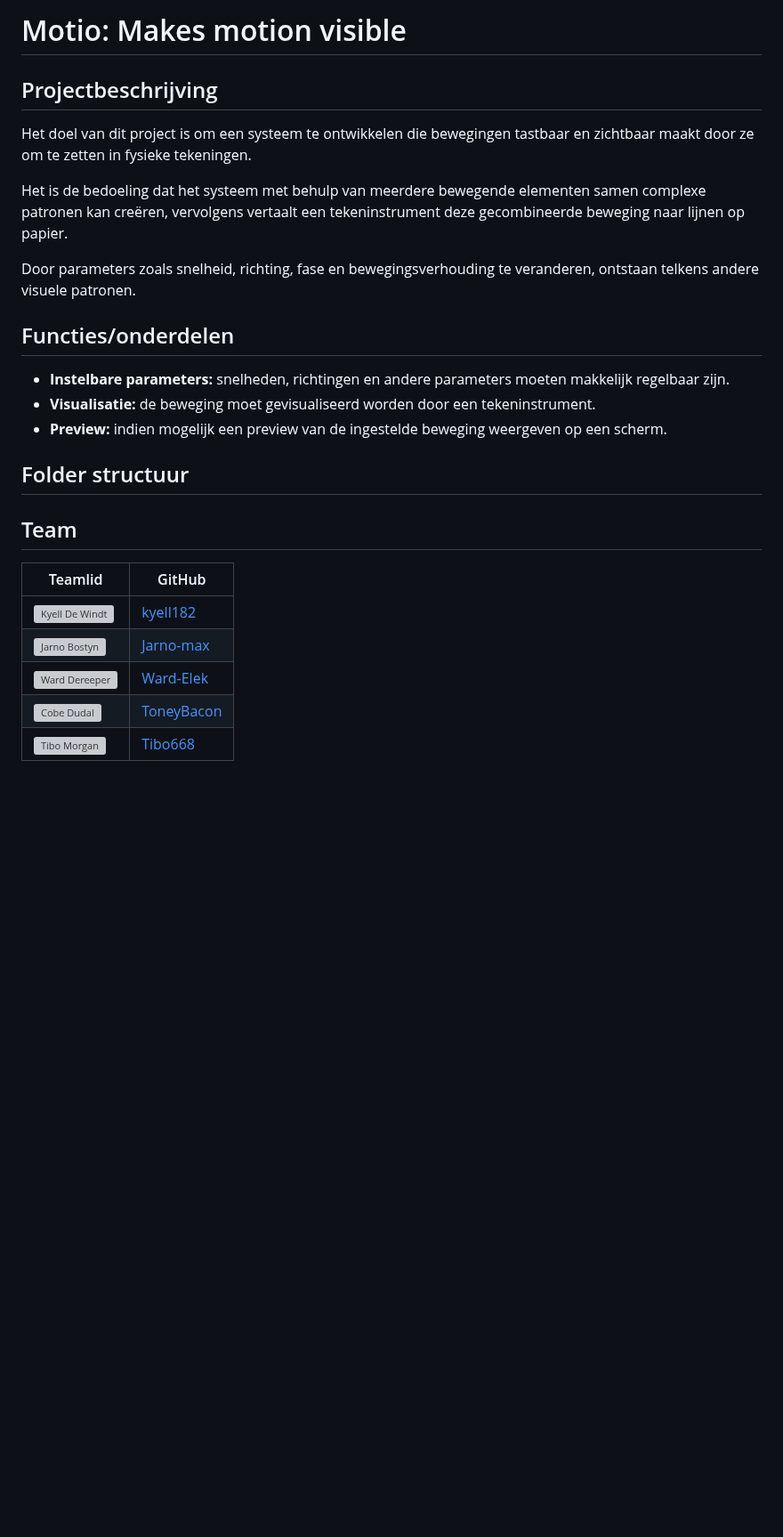
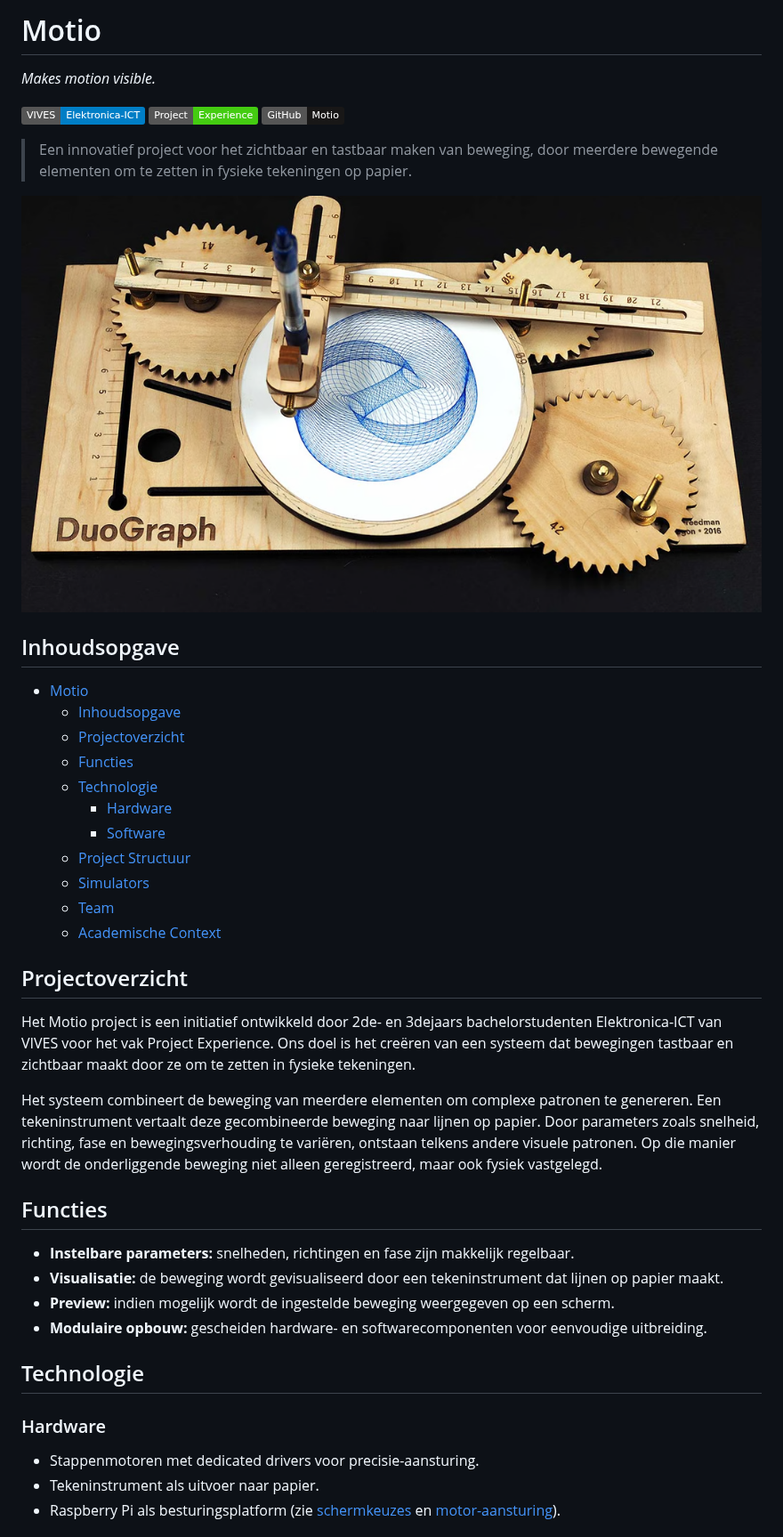
Before and after one commit to vives-project-xp/Motio, a Markdown page: README.md, the part around one of its changes. Shown at 89% size. GitHub-like rendering; pictures changed too: doc/assets/cycloide drawing machine.png (added); badges without logos; blank space fills up the shorter version; grey boxes are pictures that could not be loaded.

Commit message:
Refactor code structure for improved readability and maintainability

```diff
--- a/README.md
+++ b/README.md
@@ -1,32 +1,48 @@
-# Motio: Makes motion visible
+# Motio
 
-## Projectbeschrijving
+*Makes motion visible.*
 
-Het doel van dit project is om een systeem te ontwikkelen die bewegingen tastbaar en zichtbaar maakt door ze
-om te zetten in fysieke tekeningen.
+[![VIVES Elektronica-ICT](https://img.shields.io/badge/VIVES-Elektronica--ICT-blue)](https://www.vives.be/nl/technology/elektronica-ict)
+[![Project Experience](https://img.shields.io/badge/Project-Experience-brightgreen)](https://github.com/vives-project-xp)
+[![GitHub](https://img.shields.io/badge/GitHub-Motio-181717)](https://github.com/)
 
-Het is de bedoeling dat het systeem met behulp van meerdere bewegende
-elementen samen complexe patronen kan creëren, vervolgens vertaalt een
-tekeninstrument deze gecombineerde beweging naar lijnen op papier.
+> Een innovatief project voor het zichtbaar en tastbaar maken van beweging,
+> door meerdere bewegende elementen om te zetten in fysieke tekeningen op papier.
 
-Door parameters zoals snelheid, richting, fase en
-bewegingsverhouding te veranderen, ontstaan
-telkens andere visuele patronen.
+![cycloide drawing machine](./doc/assets/cycloide%20drawing%20machine.png)
 
-## Functies/onderdelen
+## Inhoudsopgave
 
-- **Instelbare parameters:** snelheden, richtingen en andere parameters moeten makkelijk regelbaar zijn.
-- **Visualisatie:** de beweging moet gevisualiseerd worden door een tekeninstrument.
-- **Preview:** indien mogelijk een preview van de ingestelde beweging weergeven op een scherm.
+- [Motio](#motio)
+  - [Inhoudsopgave](#inhoudsopgave)
+  - [Projectoverzicht](#projectoverzicht)
+  - [Functies](#functies)
+  - [Technologie](#technologie)
+    - [Hardware](#hardware)
+    - [Software](#software)
+  - [Project Structuur](#project-structuur)
+  - [Simulators](#simulators)
+  - [Team](#team)
+  - [Academische Context](#academische-context)
 
-## Folder structuur
+## Projectoverzicht
 
-## Team
+Het Motio project is een initiatief ontwikkeld door 2de- en 3dejaars bachelorstudenten Elektronica-ICT van VIVES voor het vak Project Experience. Ons doel is het creëren van een systeem dat bewegingen tastbaar en zichtbaar maakt door ze om te zetten in fysieke tekeningen.
 
-| Teamlid | GitHub |
-| --- | --- |
-| <img src="https://github.com/kyell182.png" width="48" alt="Kyell De Windt"> | [kyell182](https://github.com/kyell182) |
-| <img src="https://github.com/Jarno-max.png" width="48" alt="Jarno Bostyn"> | [Jarno-max](https://github.com/Jarno-max) |
-| <img src="https://github.com/Ward-Elek.png" width="48" alt="Ward Dereeper"> | [Ward-Elek](https://github.com/Ward-Elek) |
-| <img src="https://github.com/ToneyBacon.png" width="48" alt="Cobe Dudal"> | [ToneyBacon](https://github.com/ToneyBacon) |
-| <img src="https://github.com/Tibo668.png" width="48" alt="Tibo Morgan"> | [Tibo668](https://github.com/Tibo668) |
+Het systeem combineert de beweging van meerdere elementen om complexe patronen te genereren. Een tekeninstrument vertaalt deze gecombineerde beweging naar lijnen op papier. Door parameters zoals snelheid, richting, fase en bewegingsverhouding te variëren, ontstaan telkens andere visuele patronen. Op die manier wordt de onderliggende beweging niet alleen geregistreerd, maar ook fysiek vastgelegd.
+
+## Functies
+
+- **Instelbare parameters:** snelheden, richtingen en fase zijn makkelijk regelbaar.
+- **Visualisatie:** de beweging wordt gevisualiseerd door een tekeninstrument dat lijnen op papier maakt.
+- **Preview:** indien mogelijk wordt de ingestelde beweging weergegeven op een scherm.
+- **Modulaire opbouw:** gescheiden hardware- en softwarecomponenten voor eenvoudige uitbreiding.
+
+## Technologie
+
+### Hardware
+
+- Stappenmotoren met dedicated drivers voor precisie-aansturing.
+- Tekeninstrument als uitvoer naar papier.
+- Raspberry Pi als besturingsplatform (zie [schermkeuzes](Research/Scherm/Scherm_gegevens.md) en [motor-aansturing](Research/Stappenmotoren/Stappenmotor_aansturing.md)).
+
```
Also changed, not shown: other parts of README.md (+40 -0 lines), doc/assets/project canvas motio.jpeg (renamed from doc/project canvas motio.jpeg).
